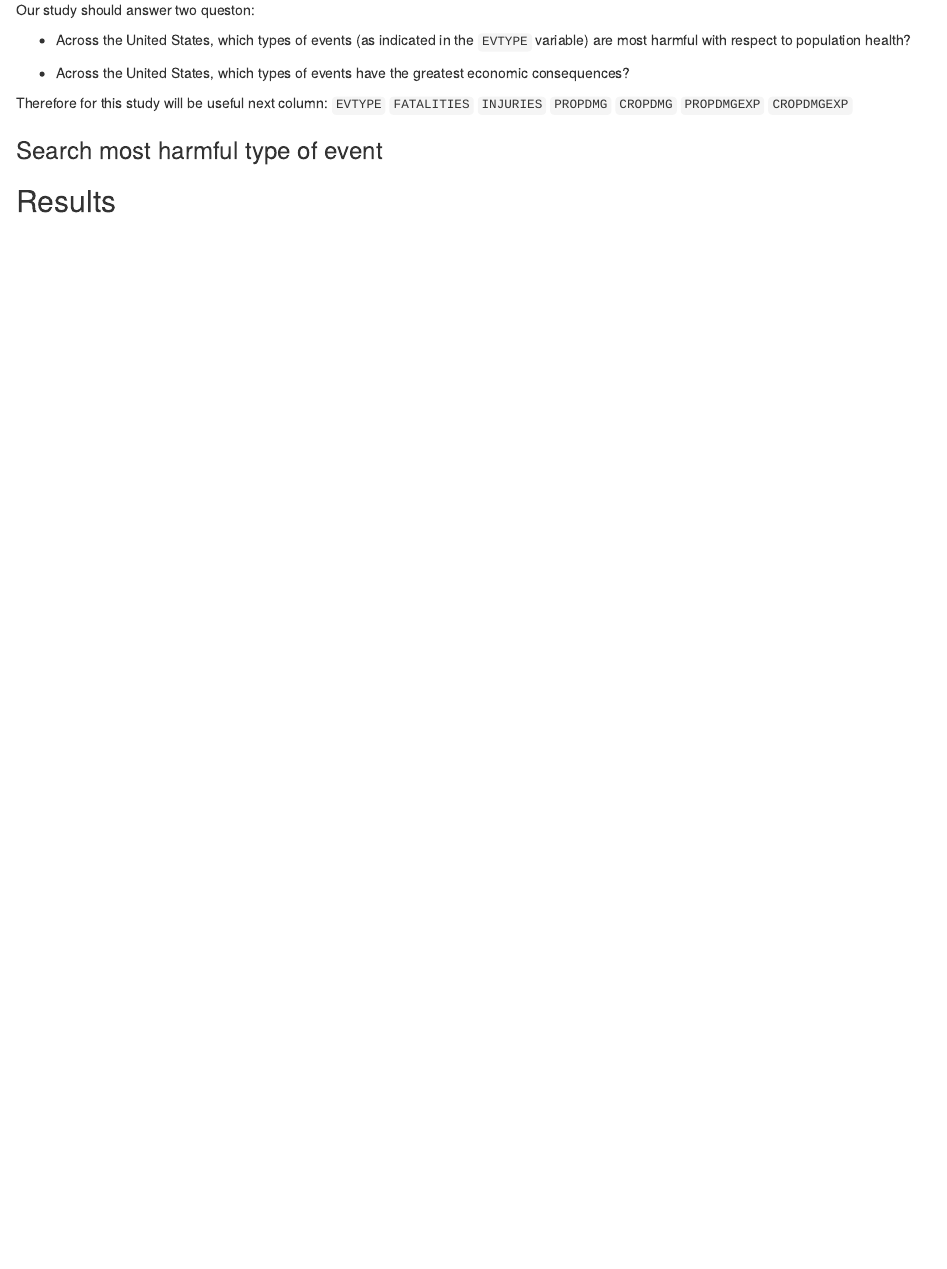
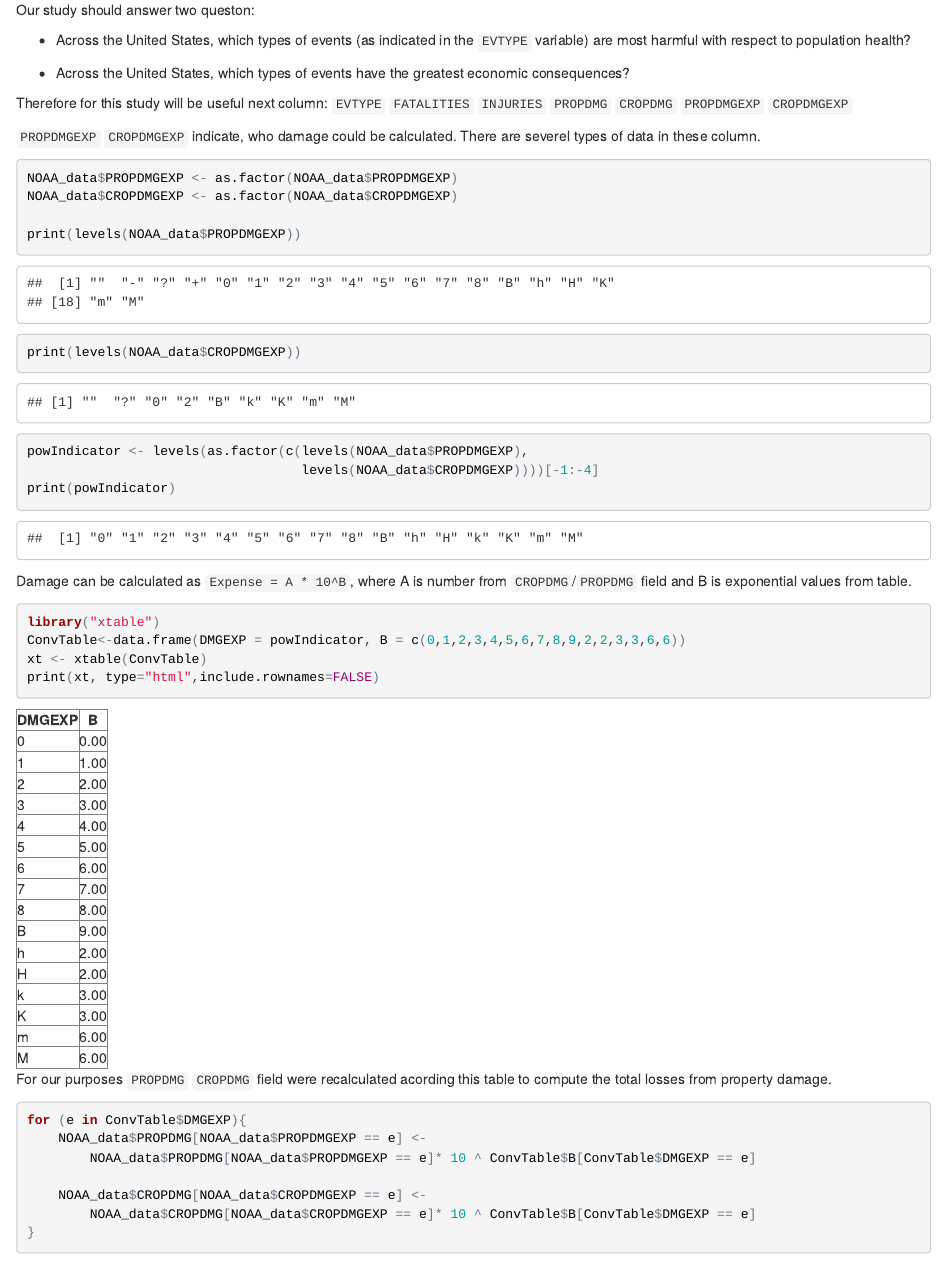
Before and after one commit to knawel/PeerAssessment5.2, an R Markdown document (NOAA_Analysis.Rmd): the page in a window 1100 px wide, from 1450 px down. The pictures show the output file NOAA_Analysis.html that the author committed with the source, opened offline.

Commit message:
complete data transformation

````diff
--- a/NOAA_Analysis.Rmd
+++ b/NOAA_Analysis.Rmd
@@ -43,3 +43,38 @@ Our study should answer two queston:
 Therefore for this study will be useful next column: `EVTYPE` `FATALITIES`
 `INJURIES` `PROPDMG` `CROPDMG` `PROPDMGEXP` `CROPDMGEXP`
 
+
+`PROPDMGEXP` `CROPDMGEXP` indicate, who damage could be calculated. There are severel types of data in these column.
+
+```{r}
+NOAA_data$PROPDMGEXP <- as.factor(NOAA_data$PROPDMGEXP)
+NOAA_data$CROPDMGEXP <- as.factor(NOAA_data$CROPDMGEXP)
+
+print(levels(NOAA_data$PROPDMGEXP))
+print(levels(NOAA_data$CROPDMGEXP))
+
+powIndicator <- levels(as.factor(c(levels(NOAA_data$PROPDMGEXP),
+                                   levels(NOAA_data$CROPDMGEXP))))[-1:-4]
+print(powIndicator)
+```
+
+Damage can be calculated as `Expense = A * 10^B`, where A is number from `CROPDMG`/`PROPDMG` field and B is exponential values from table. Numbers are simply B-value, `h/H` for hundreds,`k/K` for thousands, etc.
+
+```{r, results='asis'}
+library("xtable")
+ConvTable<-data.frame(DMGEXP = powIndicator, B = c(0,1,2,3,4,5,6,7,8,9,2,2,3,3,6,6))
+xt <- xtable(ConvTable)
+print(xt, type="html",include.rownames=FALSE)
+
+```
+
+For our purposes `PROPDMG` `CROPDMG` field were recalculated acording this table to compute the total losses.
+
+```{r}
+
+for (e in ConvTable$DMGEXP){
+    NOAA_data$PROPDMG[NOAA_data$PROPDMGEXP == e] <-
+        NOAA_data$PROPDMG[NOAA_data$PROPDMGEXP == e]* 10 ^ ConvTable$B[ConvTable$DMGEXP == e]
+
+    NOAA_data$CROPDMG[NOAA_data$CROPDMGEXP == e] <-
+        NOAA_data$CROPDMG[NOAA_data$CROPDMGEXP == e]* 10 ^ ConvTable$B[ConvTable$DMGEXP == e]
````
Also changed, not shown: NOAA_Analysis.html, NOAA_Analysis.Rmd (10 more changed lines).
